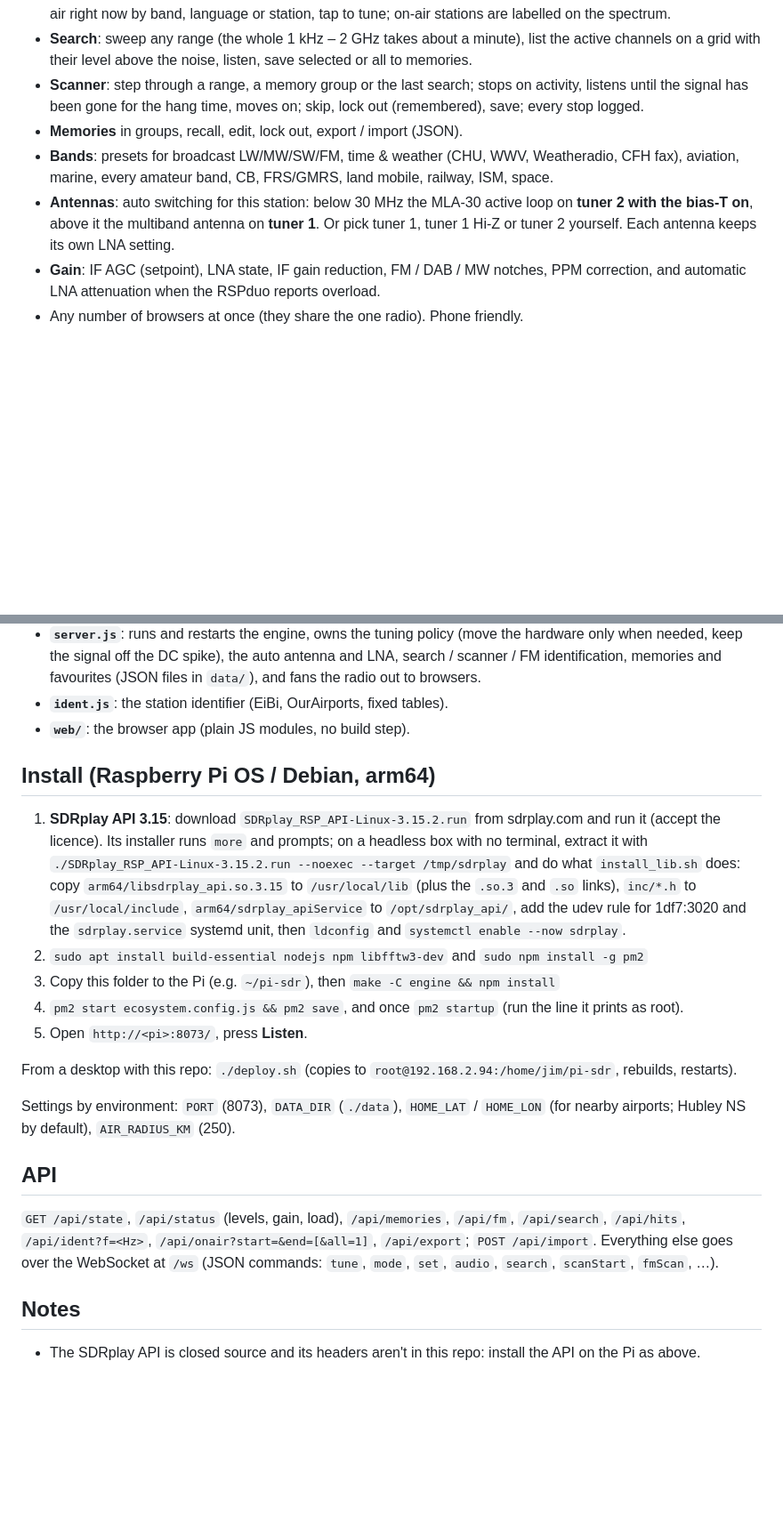
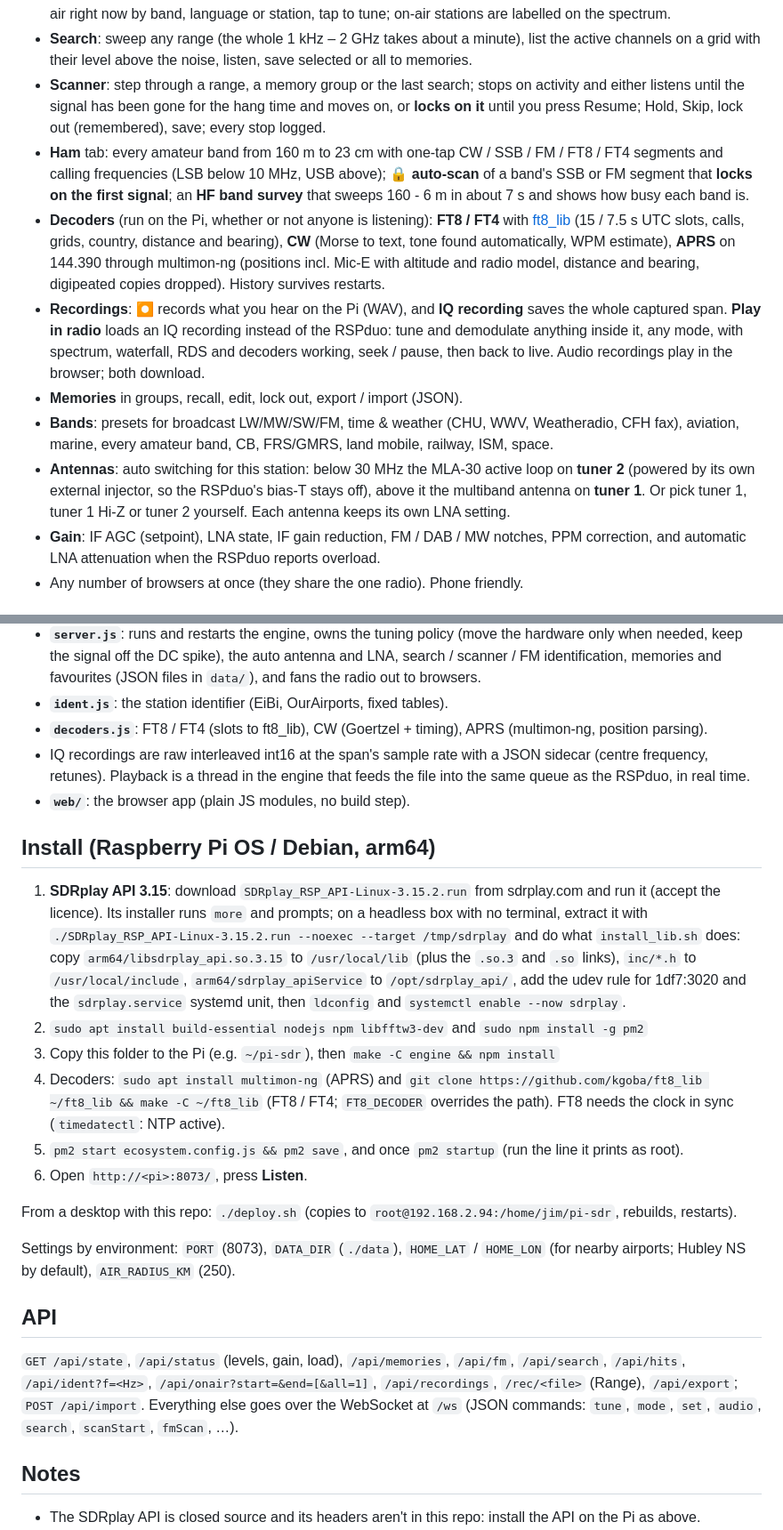
Before and after one commit to jchisholm59/Pi-SDR, a Markdown page: README.md, 2 parts joined by grey strips. Shown at 89% size. Rendered like a GitHub page; blank space fills up the shorter version.

```diff
--- a/README.md
+++ b/README.md
@@ -27,13 +27,25 @@ and the radio, the spectrum and the audio come to you. Covers everything the RSP
   language or station, tap to tune; on-air stations are labelled on the spectrum.
 - **Search**: sweep any range (the whole 1 kHz – 2 GHz takes about a minute), list the active channels on a grid with
   their level above the noise, listen, save selected or all to memories.
-- **Scanner**: step through a range, a memory group or the last search; stops on activity, listens until the signal
-  has been gone for the hang time, moves on; skip, lock out (remembered), save; every stop logged.
+- **Scanner**: step through a range, a memory group or the last search; stops on activity and either listens until the
+  signal has been gone for the hang time and moves on, or **locks on it** until you press Resume; Hold, Skip, lock out
+  (remembered), save; every stop logged.
+- **Ham** tab: every amateur band from 160 m to 23 cm with one-tap CW / SSB / FM / FT8 / FT4 segments and calling
+  frequencies (LSB below 10 MHz, USB above); **🔒 auto-scan** of a band's SSB or FM segment that **locks on the first
+  signal**; an **HF band survey** that sweeps 160 - 6 m in about 7 s and shows how busy each band is.
+- **Decoders** (run on the Pi, whether or not anyone is listening): **FT8 / FT4** with
+  [ft8_lib](https://github.com/kgoba/ft8_lib) (15 / 7.5 s UTC slots, calls, grids, country, distance and bearing),
+  **CW** (Morse to text, tone found automatically, WPM estimate), **APRS** on 144.390 through multimon-ng (positions
+  incl. Mic-E with altitude and radio model, distance and bearing, digipeated copies dropped). History survives restarts.
+- **Recordings**: ⏺ records what you hear on the Pi (WAV), and **IQ recording** saves the whole captured span. **Play
+  in radio** loads an IQ recording instead of the RSPduo: tune and demodulate anything inside it, any mode, with
+  spectrum, waterfall, RDS and decoders working, seek / pause, then back to live. Audio recordings play in the browser;
+  both download.
 - **Memories** in groups, recall, edit, lock out, export / import (JSON).
 - **Bands**: presets for broadcast LW/MW/SW/FM, time & weather (CHU, WWV, Weatheradio, CFH fax), aviation, marine,
   every amateur band, CB, FRS/GMRS, land mobile, railway, ISM, space.
-- **Antennas**: auto switching for this station: below 30 MHz the MLA-30 active loop on **tuner 2 with the bias-T
-  on**, above it the multiband antenna on **tuner 1**. Or pick tuner 1, tuner 1 Hi-Z or tuner 2 yourself. Each
+- **Antennas**: auto switching for this station: below 30 MHz the MLA-30 active loop on **tuner 2** (powered by its own external
+  injector, so the RSPduo's bias-T stays off), above it the multiband antenna on **tuner 1**. Or pick tuner 1, tuner 1 Hi-Z or tuner 2 yourself. Each
   antenna keeps its own LNA setting.
 - **Gain**: IF AGC (setpoint), LNA state, IF gain reduction, FM / DAB / MW notches, PPM correction, and automatic LNA
   attenuation when the RSPduo reports overload.
@@ -74,6 +96,9 @@ RSPduo ──USB── sdrplay_apiService ── engine/sdr-engine (C++) ──p
   signal off the DC spike), the auto antenna and LNA, search / scanner / FM identification, memories and
   favourites (JSON files in `data/`), and fans the radio out to browsers.
 - **`ident.js`**: the station identifier (EiBi, OurAirports, fixed tables).
+- **`decoders.js`**: FT8 / FT4 (slots to ft8_lib), CW (Goertzel + timing), APRS (multimon-ng, position parsing).
+- IQ recordings are raw interleaved int16 at the span's sample rate with a JSON sidecar (centre frequency, retunes).
+  Playback is a thread in the engine that feeds the file into the same queue as the RSPduo, in real time.
 - **`web/`**: the browser app (plain JS modules, no build step).
 
 ## Install (Raspberry Pi OS / Debian, arm64)
@@ -86,8 +111,10 @@ RSPduo ──USB── sdrplay_apiService ── engine/sdr-engine (C++) ──p
    `sdrplay.service` systemd unit, then `ldconfig` and `systemctl enable --now sdrplay`.
 2. `sudo apt install build-essential nodejs npm libfftw3-dev` and `sudo npm install -g pm2`
 3. Copy this folder to the Pi (e.g. `~/pi-sdr`), then `make -C engine && npm install`
-4. `pm2 start ecosystem.config.js && pm2 save`, and once `pm2 startup` (run the line it prints as root).
-5. Open `http://<pi>:8073/`, press **Listen**.
+4. Decoders: `sudo apt install multimon-ng` (APRS) and `git clone https://github.com/kgoba/ft8_lib ~/ft8_lib && make -C ~/ft8_lib`
+   (FT8 / FT4; `FT8_DECODER` overrides the path). FT8 needs the clock in sync (`timedatectl`: NTP active).
+5. `pm2 start ecosystem.config.js && pm2 save`, and once `pm2 startup` (run the line it prints as root).
+6. Open `http://<pi>:8073/`, press **Listen**.
 
 From a desktop with this repo: `./deploy.sh` (copies to `root@192.168.2.94:/home/jim/pi-sdr`, rebuilds, restarts).
 
@@ -97,7 +124,8 @@ Hubley NS by default), `AIR_RADIUS_KM` (250).
 ## API
 
 `GET /api/state`, `/api/status` (levels, gain, load), `/api/memories`, `/api/fm`, `/api/search`, `/api/hits`,
-`/api/ident?f=<Hz>`, `/api/onair?start=&end=[&all=1]`, `/api/export`; `POST /api/import`. Everything else goes over
+`/api/ident?f=<Hz>`, `/api/onair?start=&end=[&all=1]`, `/api/recordings`, `/rec/<file>` (Range), `/api/export`;
+`POST /api/import`. Everything else goes over
 the WebSocket at `/ws` (JSON commands: `tune`, `mode`, `set`, `audio`, `search`, `scanStart`, `fmScan`, …).
 
 ## Notes
```
Also changed, not shown: other parts of README.md (+10 -0 lines), docs/ham.png (added), docs/recordings.png (added), 7 other files.
